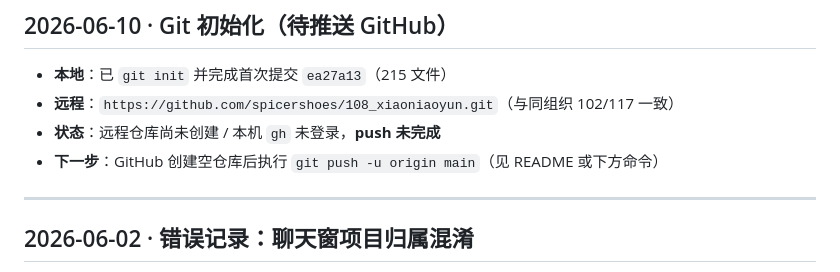
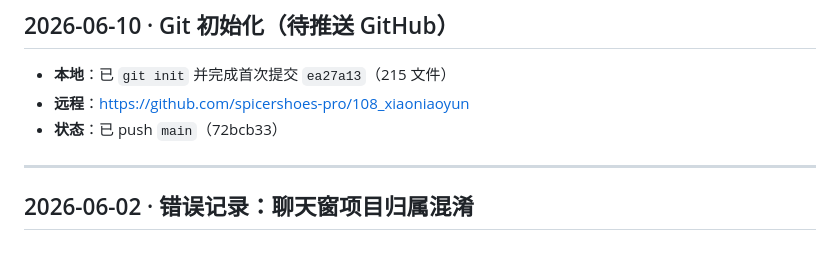
Before and after one commit to spicershoes-pro/108_xiaoniaoyun, a Markdown page: open_log.md, the part around the change. GitHub-like rendering.

Commit message:
Update open_log with GitHub remote URL after successful push.

```diff
--- a/open_log.md
+++ b/open_log.md
@@ -33,9 +33,8 @@
 ## 2026-06-10 · Git 初始化（待推送 GitHub）
 
 - **本地**：已 `git init` 并完成首次提交 `ea27a13`（215 文件）
-- **远程**：`https://github.com/spicershoes/108_xiaoniaoyun.git`（与同组织 102/117 一致）
-- **状态**：远程仓库尚未创建 / 本机 `gh` 未登录，**push 未完成**
-- **下一步**：GitHub 创建空仓库后执行 `git push -u origin main`（见 README 或下方命令）
+- **远程**：https://github.com/spicershoes-pro/108_xiaoniaoyun
+- **状态**：已 push `main`（72bcb33）
 
 ---
 
```
